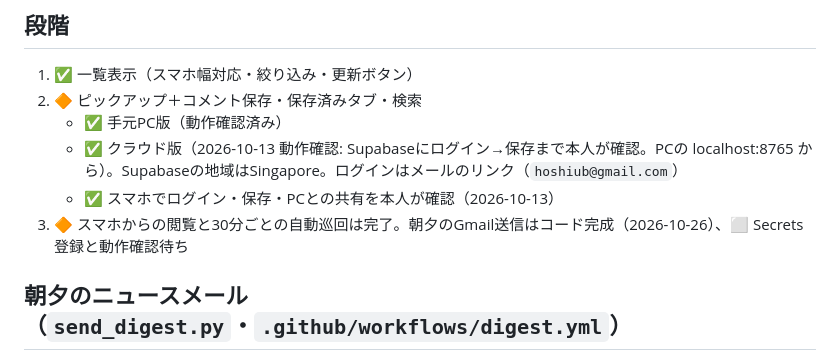
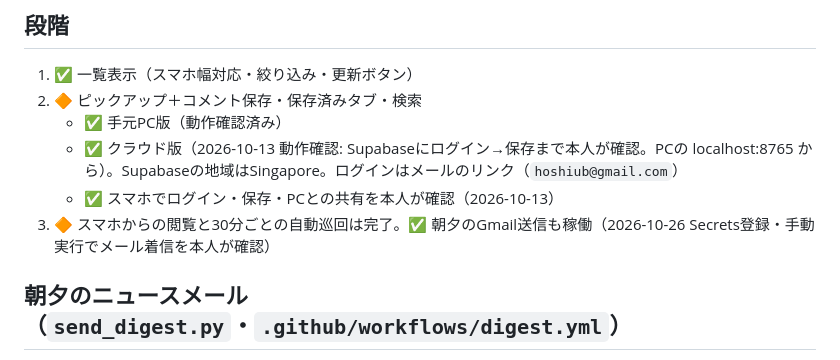
Before and after one commit to nori-taka/news-app, a Markdown page: README.md, the part around the change. Drawn GitHub-style.

Commit message:
README: 朝夕メールの稼働を反映
Co-Authored-By: Claude Sonnet 5.5 <noreply@anthropic.com>

```diff
--- a/README.md
+++ b/README.md
@@ -28,7 +28,7 @@
    - ✅ 手元PC版（動作確認済み）
    - ✅ クラウド版（2026-10-13 動作確認: Supabaseにログイン→保存まで本人が確認。PCの localhost:8765 から）。Supabaseの地域はSingapore。ログインはメールのリンク（`hoshiub@gmail.com`）
    - ✅ スマホでログイン・保存・PCとの共有を本人が確認（2026-10-13）
-3. 🔶 スマホからの閲覧と30分ごとの自動巡回は完了。朝夕のGmail送信はコード完成（2026-10-26）、⬜ Secrets登録と動作確認待ち
+3. 🔶 スマホからの閲覧と30分ごとの自動巡回は完了。✅ 朝夕のGmail送信も稼働（2026-10-26 Secrets登録・手動実行でメール着信を本人が確認）
 
 ## 朝夕のニュースメール（`send_digest.py`・`.github/workflows/digest.yml`）
 - 朝 7:35／夕方 16:35（日本時間）に、新聞・通信（朝日・毎日・読売・産経・日経・時事）の新着を媒体ごと5本まで（見出し＋リンク）送る。AIは使わず無料
```
